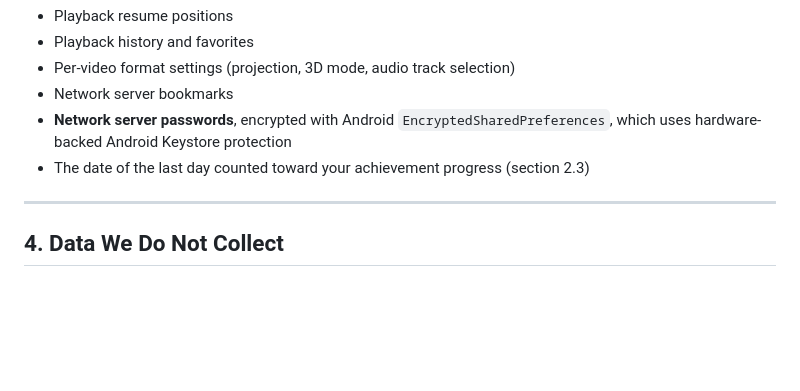
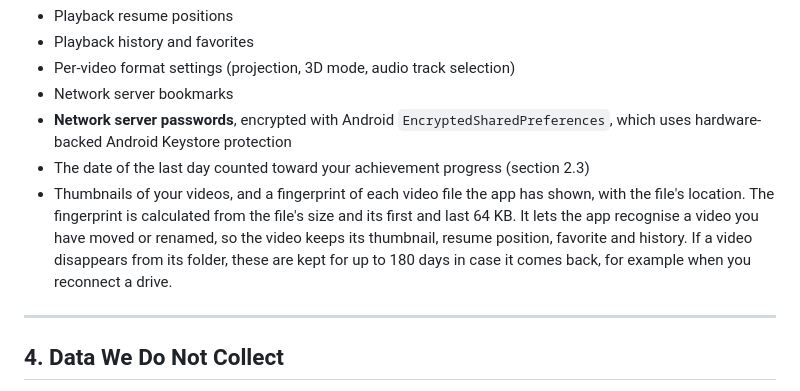
Before and after one commit to Meshy-SC/VisionPlayer, a Markdown page: Android/PRIVACY_POLICY.md, the part around one of its changes. Rendered like a GitHub page; blank space fills up the shorter version.

Commit message:
Privacy policy (Quest): on-device video fingerprints

```diff
--- a/Android/PRIVACY_POLICY.md
+++ b/Android/PRIVACY_POLICY.md
@@ -79,6 +79,7 @@ To remember your library and preferences, the app saves the following on your he
 - Network server bookmarks
 - **Network server passwords**, encrypted with Android `EncryptedSharedPreferences`, which uses hardware-backed Android Keystore protection
 - The date of the last day counted toward your achievement progress (section 2.3)
+- Thumbnails of your videos, and a fingerprint of each video file the app has shown, with the file's location. The fingerprint is calculated from the file's size and its first and last 64 KB. It lets the app recognise a video you have moved or renamed, so the video keeps its thumbnail, resume position, favorite and history. If a video disappears from its folder, these are kept for up to 180 days in case it comes back, for example when you reconnect a drive.
 
 ---
 
```
Also changed, not shown: other parts of Android/PRIVACY_POLICY.md (+1 -1 lines).
